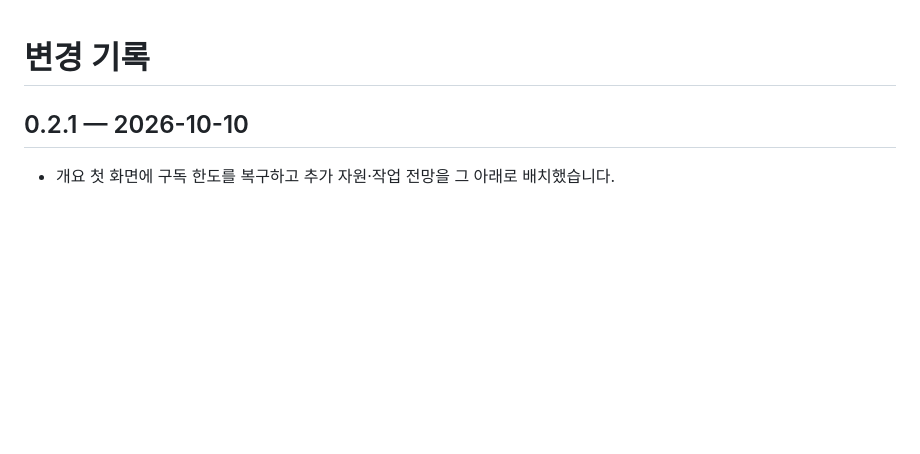
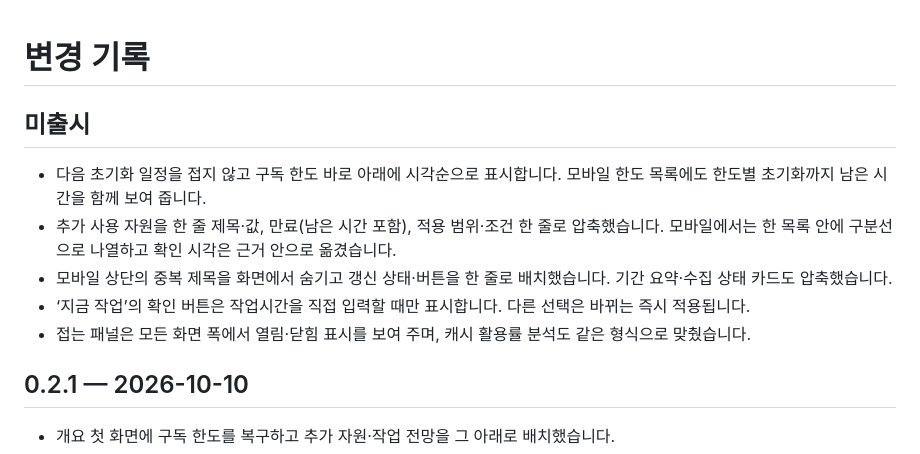
Before and after one commit to jihoon22-lee/llm-usage-dashboard, a Markdown page: CHANGELOG.md, the part around the change. Drawn GitHub-style; blank space fills up the shorter version.

```diff
--- a/CHANGELOG.md
+++ b/CHANGELOG.md
@@ -1,4 +1,12 @@
 # 변경 기록
+
+## 미출시
+
+- 다음 초기화 일정을 접지 않고 구독 한도 바로 아래에 시각순으로 표시합니다. 모바일 한도 목록에도 한도별 초기화까지 남은 시간을 함께 보여 줍니다.
+- 추가 사용 자원을 한 줄 제목·값, 만료(남은 시간 포함), 적용 범위·조건 한 줄로 압축했습니다. 모바일에서는 한 목록 안에 구분선으로 나열하고 확인 시각은 근거 안으로 옮겼습니다.
+- 모바일 상단의 중복 제목을 화면에서 숨기고 갱신 상태·버튼을 한 줄로 배치했습니다. 기간 요약·수집 상태 카드도 압축했습니다.
+- ‘지금 작업’의 확인 버튼은 작업시간을 직접 입력할 때만 표시합니다. 다른 선택은 바뀌는 즉시 적용됩니다.
+- 접는 패널은 모든 화면 폭에서 열림·닫힘 표시를 보여 주며, 캐시 활용률 분석도 같은 형식으로 맞췄습니다.
 
 ## 0.2.1 — 2026-10-10
 
```
Also changed, not shown: docs/usage.md (+1 -1 lines), workthrough/2026-10-10-compact-mobile-ui.md (added, +55 -0 lines), docs/assets/dashboard.png, docs/assets/resource-expiry.png, 6 other files.
